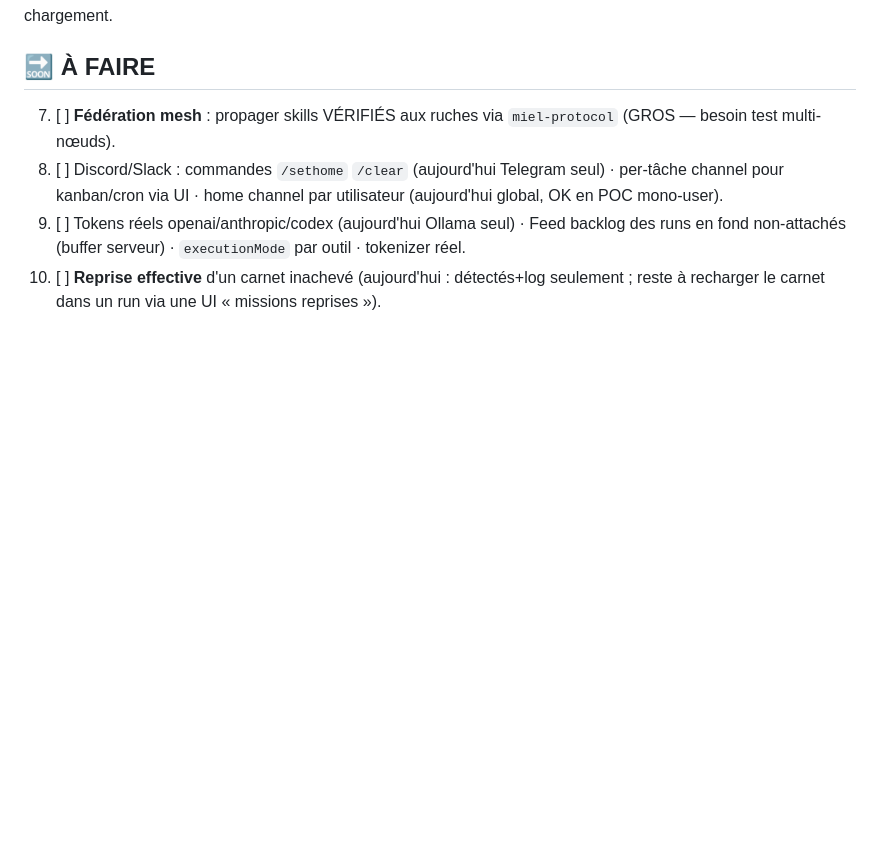
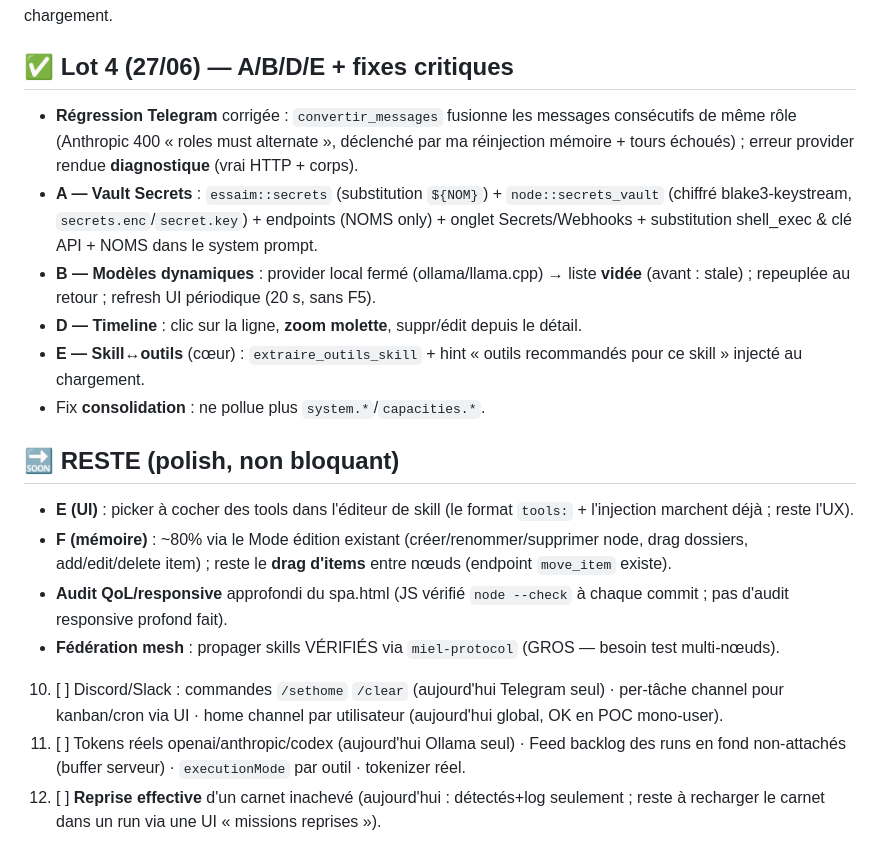
Before and after one commit to infinition/LaRuche, a Markdown page: ROADMAP_BUTINAGE.md, the part around the change. GitHub-like rendering; blank space fills up the shorter version.

Commit message:
docs: roadmap — lot 4 (A/B/D/E + fix Telegram) + reste polish

```diff
--- a/ROADMAP_BUTINAGE.md
+++ b/ROADMAP_BUTINAGE.md
@@ -46,8 +46,19 @@ C. [x] **Missions** : provider + channel (optionnel) + cadence simplifiée (Cron
 D. [ ] **Timeline** : clic sur la ligne (pas que la pastille), zoom molette, édition/suppression depuis le détail.
 E. [ ] **Skill ↔ abeilles/plugins** (façon third-party) : déclarer tools/plugins par skill, hint injecté au chargement.
 
-## 🔜 À FAIRE
-7. [ ] **Fédération mesh** : propager skills VÉRIFIÉS aux ruches via `miel-protocol` (GROS — besoin test multi-nœuds).
+## ✅ Lot 4 (27/06) — A/B/D/E + fixes critiques
+- **Régression Telegram** corrigée : `convertir_messages` fusionne les messages consécutifs de même rôle (Anthropic 400 « roles must alternate », déclenché par ma réinjection mémoire + tours échoués) ; erreur provider rendue **diagnostique** (vrai HTTP + corps).
+- **A — Vault Secrets** : `essaim::secrets` (substitution `${NOM}`) + `node::secrets_vault` (chiffré blake3-keystream, `secrets.enc`/`secret.key`) + endpoints (NOMS only) + onglet Secrets/Webhooks + substitution shell_exec & clé API + NOMS dans le system prompt.
+- **B — Modèles dynamiques** : provider local fermé (ollama/llama.cpp) → liste **vidée** (avant : stale) ; repeuplée au retour ; refresh UI périodique (20 s, sans F5).
+- **D — Timeline** : clic sur la ligne, **zoom molette**, suppr/édit depuis le détail.
+- **E — Skill↔outils** (cœur) : `extraire_outils_skill` + hint « outils recommandés pour ce skill » injecté au chargement.
+- Fix **consolidation** : ne pollue plus `system.*`/`capacities.*`.
+
+## 🔜 RESTE (polish, non bloquant)
+- **E (UI)** : picker à cocher des tools dans l'éditeur de skill (le format `tools:` + l'injection marchent déjà ; reste l'UX).
+- **F (mémoire)** : ~80% via le Mode édition existant (créer/renommer/supprimer node, drag dossiers, add/edit/delete item) ; reste le **drag d'items** entre nœuds (endpoint `move_item` existe).
+- **Audit QoL/responsive** approfondi du spa.html (JS vérifié `node --check` à chaque commit ; pas d'audit responsive profond fait).
+- **Fédération mesh** : propager skills VÉRIFIÉS via `miel-protocol` (GROS — besoin test multi-nœuds).
 10. [ ] Discord/Slack : commandes `/sethome` `/clear` (aujourd'hui Telegram seul) · per-tâche channel pour kanban/cron via UI · home channel par utilisateur (aujourd'hui global, OK en POC mono-user).
 8. [ ] Tokens réels openai/anthropic/codex (aujourd'hui Ollama seul) · Feed backlog des runs en fond non-attachés (buffer serveur) · `executionMode` par outil · tokenizer réel.
 9. [ ] **Reprise effective** d'un carnet inachevé (aujourd'hui : détectés+log seulement ; reste à recharger le carnet dans un run via une UI « missions reprises »).
```
